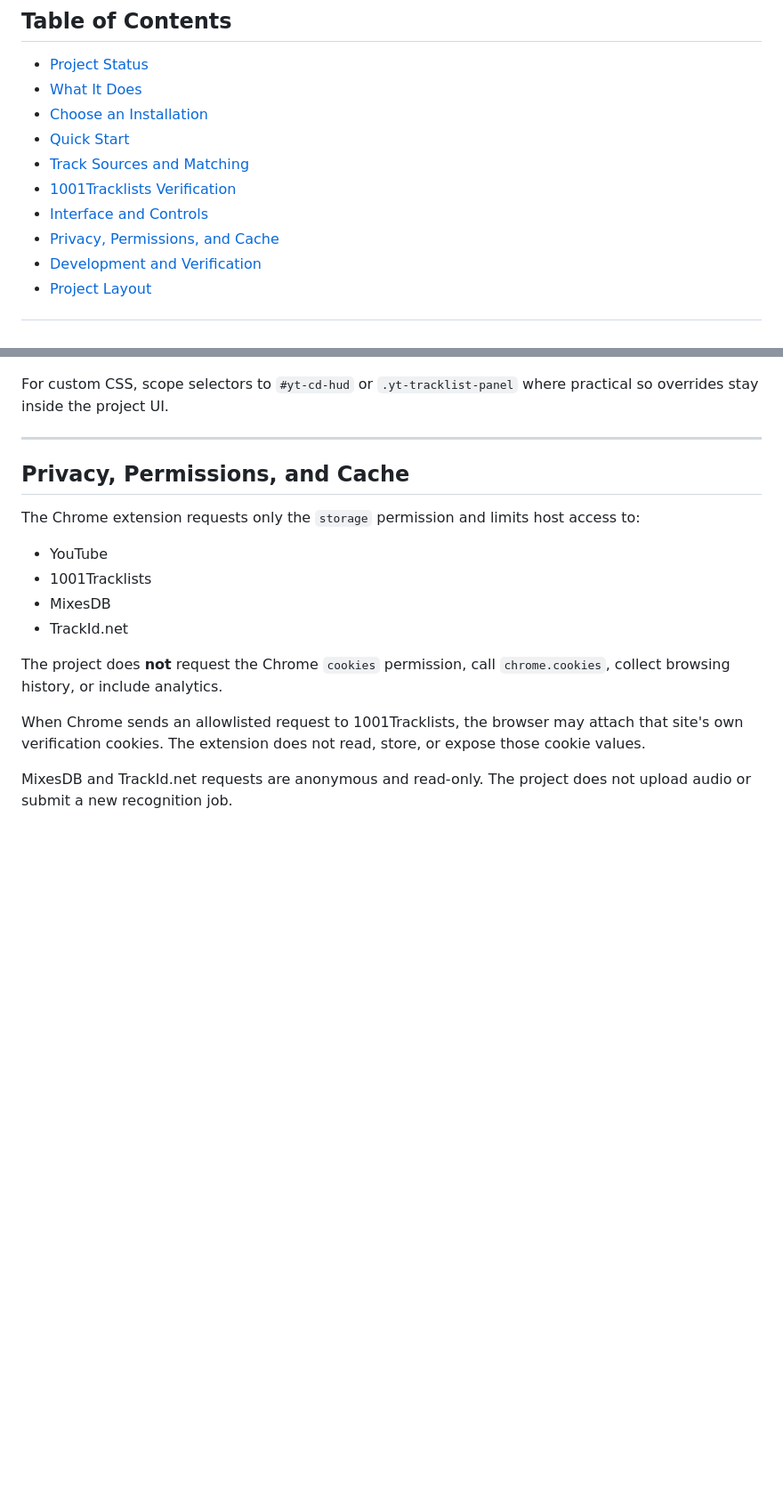
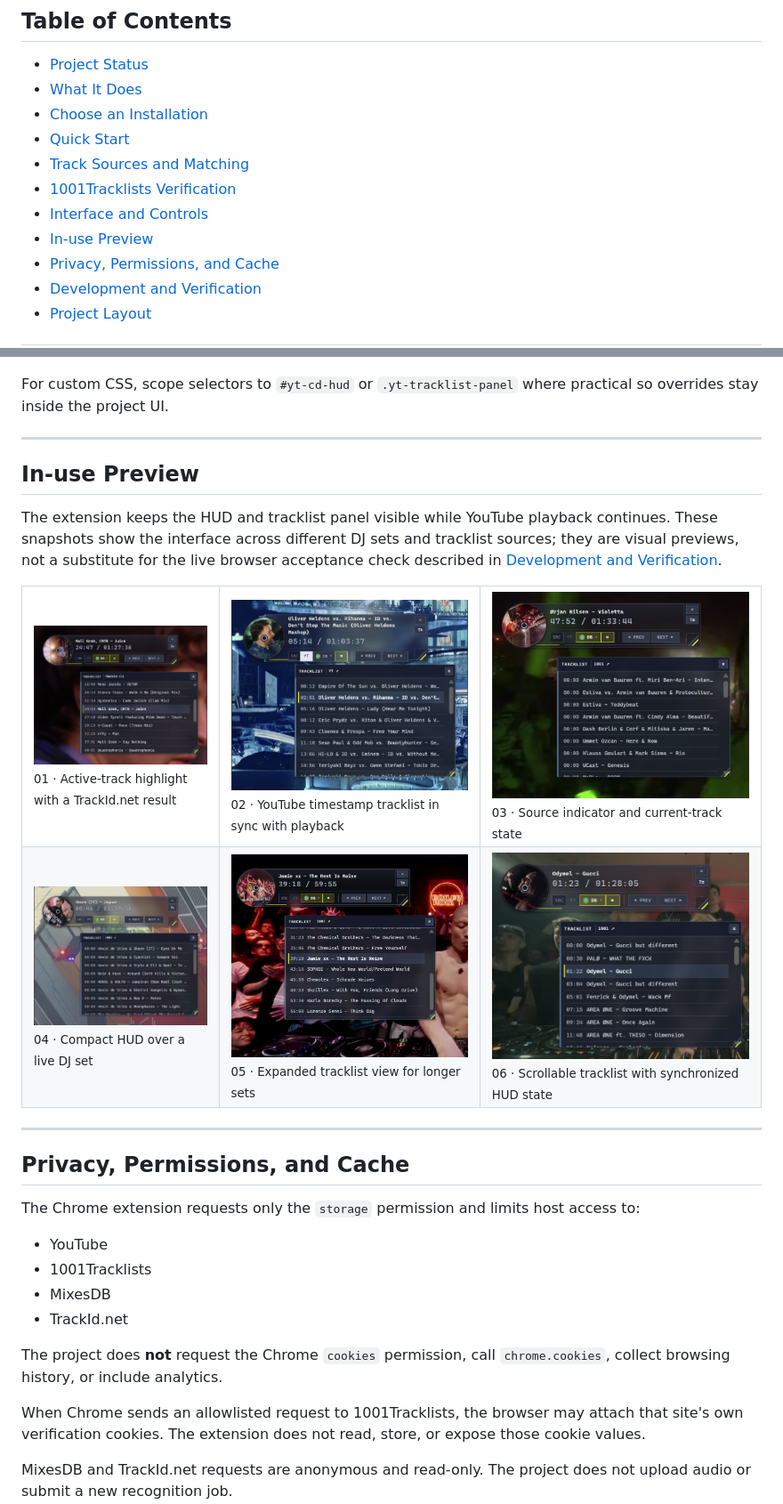
Before and after one commit to pingqLIN/youtube-cd-hud, a Markdown page: README.md, 2 parts joined by grey strips. Shown at 89% size. Rendered like a GitHub page; pictures changed too: docs/assets/readme/youtube-cd-hud-preview-01.png (added), docs/assets/readme/youtube-cd-hud-preview-02.png (added), docs/assets/readme/youtube-cd-hud-preview-03.png (added); blank space fills up the shorter version.

Commit message:
docs: add README usage preview gallery

```diff
--- a/README.md
+++ b/README.md
@@ -23,6 +23,7 @@ Turn YouTube DJ sets, mixes, and music videos into a synchronized tracklist HUD
 - [Track Sources and Matching](#track-sources-and-matching)
 - [1001Tracklists Verification](#1001tracklists-verification)
 - [Interface and Controls](#interface-and-controls)
+- [In-use Preview](#in-use-preview)
 - [Privacy, Permissions, and Cache](#privacy-permissions-and-cache)
 - [Development and Verification](#development-and-verification)
 - [Project Layout](#project-layout)
@@ -171,6 +172,49 @@ For custom CSS, scope selectors to `#yt-cd-hud` or `.yt-tracklist-panel` where p
 
 ---
 
+## In-use Preview
+
+The extension keeps the HUD and tracklist panel visible while YouTube playback continues. These snapshots show the interface across different DJ sets and tracklist sources; they are visual previews, not a substitute for the live browser acceptance check described in [Development and Verification](#development-and-verification).
+
+<table>
+  <tr>
+    <td width="33.33%" valign="top">
+      <img src="docs/assets/readme/youtube-cd-hud-preview-01.png" width="100%" alt="YouTube CD HUD showing an active track in a TrackId.net result." />
+      <br />
+      <sub>01 · Active-track highlight with a TrackId.net result</sub>
+    </td>
+    <td width="33.33%" valign="top">
+      <img src="docs/assets/readme/youtube-cd-hud-preview-02.png" width="100%" alt="YouTube CD HUD showing a YouTube timestamp tracklist over video playback." />
+      <br />
+      <sub>02 · YouTube timestamp tracklist in sync with playback</sub>
+    </td>
+    <td width="33.33%" valign="top">
+      <img src="docs/assets/readme/youtube-cd-hud-preview-03.png" width="100%" alt="YouTube CD HUD showing a 1001Tracklists result with a highlighted current track." />
+      <br />
+      <sub>03 · Source indicator and current-track state</sub>
+    </td>
+  </tr>
+  <tr>
+    <td width="33.33%" valign="top">
+      <img src="docs/assets/readme/youtube-cd-hud-preview-04.png" width="100%" alt="YouTube CD HUD and tracklist panel over a live DJ video." />
+      <br />
+      <sub>04 · Compact HUD over a live DJ set</sub>
+    </td>
+    <td width="33.33%" valign="top">
+      <img src="docs/assets/readme/youtube-cd-hud-preview-05.png" width="100%" alt="Large YouTube CD HUD and tracklist panel with the current track highlighted." />
+      <br />
+      <sub>05 · Expanded tracklist view for longer sets</sub>
+    </td>
+    <td width="33.33%" valign="top">
+      <img src="docs/assets/readme/youtube-cd-hud-preview-06.png" width="100%" alt="YouTube CD HUD showing the current track and a scrollable tracklist." />
+      <br />
+      <sub>06 · Scrollable tracklist with synchronized HUD state</sub>
+    </td>
+  </tr>
+</table>
+
+---
+
 ## Privacy, Permissions, and Cache
 
 The Chrome extension requests only the `storage` permission and limits host access to:
```
Also changed, not shown: README.zh-tw.md (+44 -0 lines).
